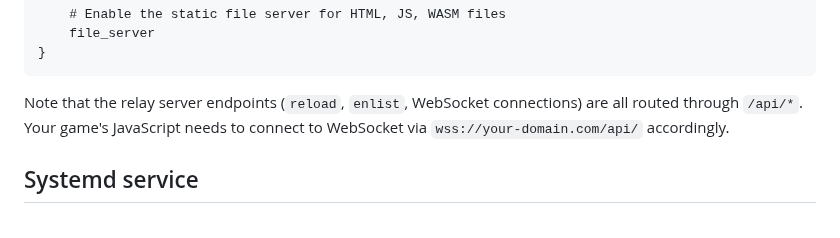
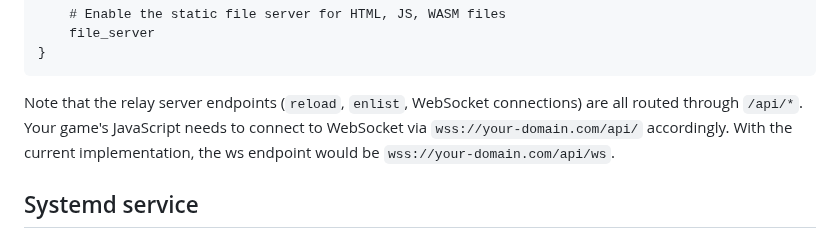
Before and after one commit to Carbonfreezer/multiplayer, a Markdown page: README.md, the part around the change. Drawn GitHub-style.

Commit message:
Update README with WebSocket and systemd service details
Added information about WebSocket endpoint and systemd service setup.

````diff
--- a/README.md
+++ b/README.md
@@ -389,6 +389,7 @@ your-domain.com {
 ```
 
 Note that the relay server endpoints (`reload`, `enlist`, WebSocket connections) are all routed through `/api/*`. Your game's JavaScript needs to connect to WebSocket via `wss://your-domain.com/api/` accordingly.
+With the current implementation, the ws endpoint would be  `wss://your-domain.com/api/ws`.
 
 ## Systemd service
 
````
